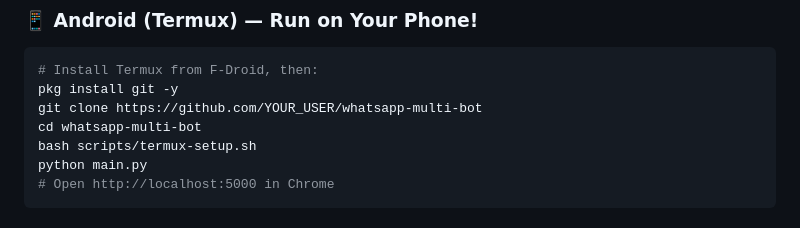
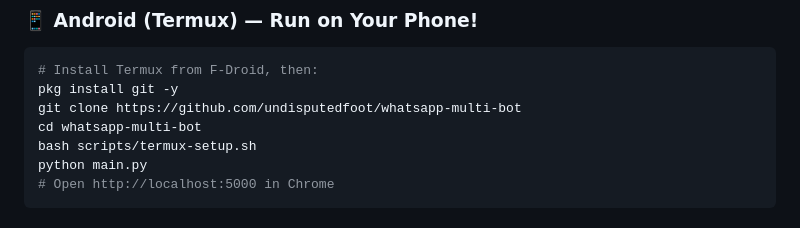
Before and after one commit to undisputedfoot/whatsapp-multi-bot, a Markdown page: README.md, the part around the change. GitHub-like rendering.

Commit message:
Fix formatting and content in README.md
Updated README.md to fix formatting issues and improve clarity.

````diff
--- a/README.md
+++ b/README.md
@@ -76,7 +76,7 @@ python -m playwright install chromium && python main.py
 ```bash
 # Install Termux from F-Droid, then:
 pkg install git -y
-git clone https://github.com/YOUR_USER/whatsapp-multi-bot
+git clone https://github.com/undisputedfoot/whatsapp-multi-bot
 cd whatsapp-multi-bot
 bash scripts/termux-setup.sh
 python main.py
````
